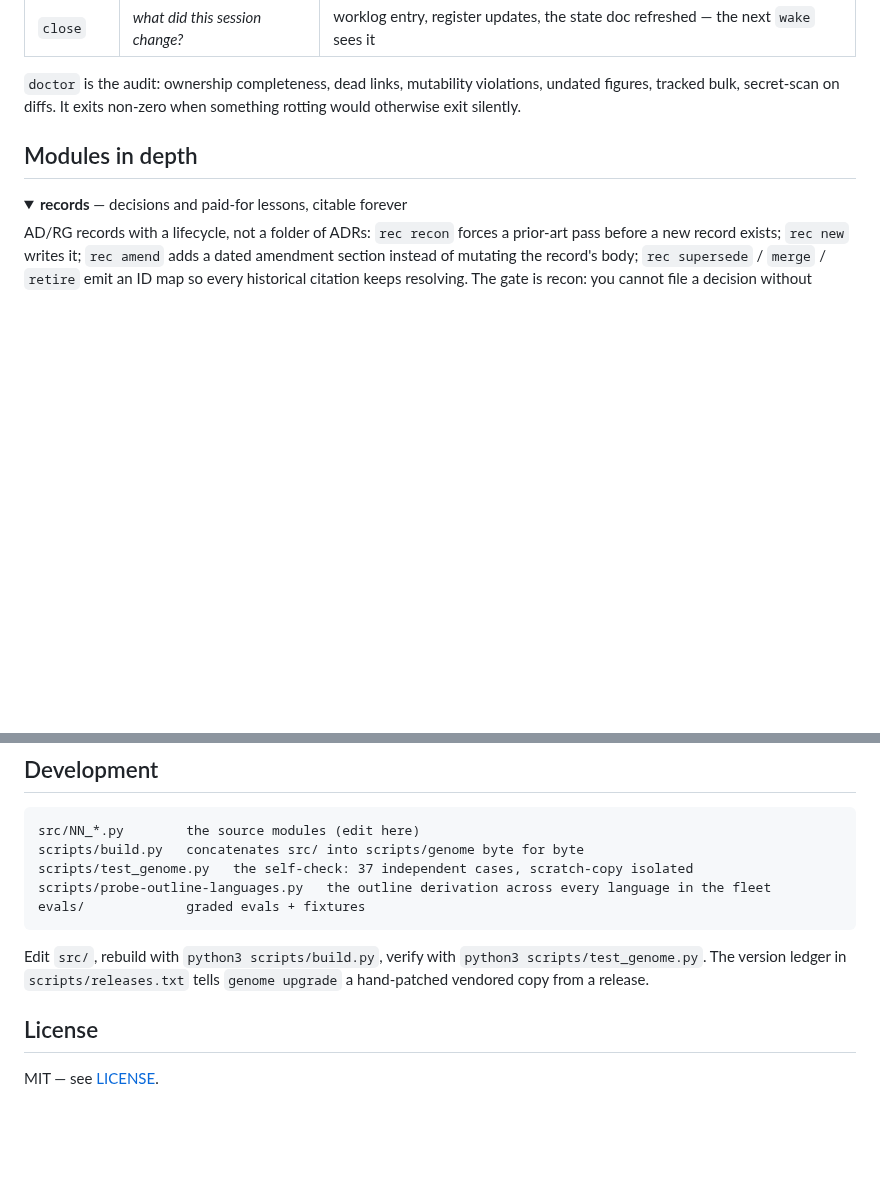
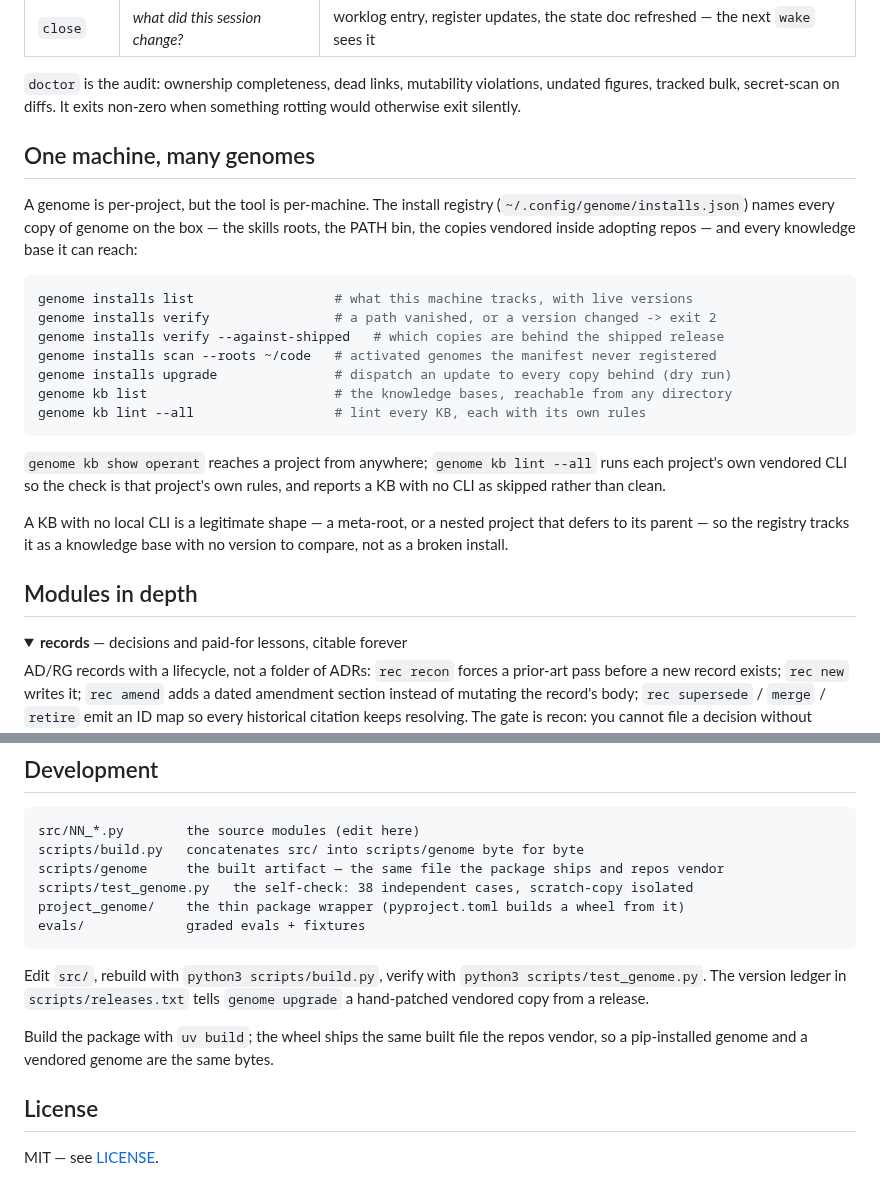
Before and after one commit to ishan-parihar/project-genome, a Markdown page: README.md, 2 parts joined by grey strips. GitHub-like rendering; folded sections open; blank space fills up the shorter version.

````diff
--- a/README.md
+++ b/README.md
@@ -115,6 +111,24 @@ Three commands carry the daily loop:
 | `close` | *what did this session change?* | worklog entry, register updates, the state doc refreshed — the next `wake` sees it |
 
 `doctor` is the audit: ownership completeness, dead links, mutability violations, undated figures, tracked bulk, secret-scan on diffs. It exits non-zero when something rotting would otherwise exit silently.
+
+## One machine, many genomes
+
+A genome is per-project, but the tool is per-machine. The install registry (`~/.config/genome/installs.json`) names every copy of genome on the box — the skills roots, the PATH bin, the copies vendored inside adopting repos — and every knowledge base it can reach:
+
+```bash
+genome installs list                  # what this machine tracks, with live versions
+genome installs verify                # a path vanished, or a version changed -> exit 2
+genome installs verify --against-shipped   # which copies are behind the shipped release
+genome installs scan --roots ~/code   # activated genomes the manifest never registered
+genome installs upgrade               # dispatch an update to every copy behind (dry run)
+genome kb list                        # the knowledge bases, reachable from any directory
+genome kb lint --all                  # lint every KB, each with its own rules
+```
+
+`genome kb show operant` reaches a project from anywhere; `genome kb lint --all` runs each project's own vendored CLI so the check is that project's own rules, and reports a KB with no CLI as skipped rather than clean.
+
+A KB with no local CLI is a legitimate shape — a meta-root, or a nested project that defers to its parent — so the registry tracks it as a knowledge base with no version to compare, not as a broken install.
 
 ## Modules in depth
 
@@ -158,13 +172,16 @@ Per-workflow claim boards with flock-guarded rows (two agents cannot hold the sa
 ```
 src/NN_*.py        the source modules (edit here)
 scripts/build.py   concatenates src/ into scripts/genome byte for byte
-scripts/test_genome.py   the self-check: 37 independent cases, scratch-copy isolated
-scripts/probe-outline-languages.py   the outline derivation across every language in the fleet
+scripts/genome     the built artifact — the same file the package ships and repos vendor
+scripts/test_genome.py   the self-check: 38 independent cases, scratch-copy isolated
+project_genome/    the thin package wrapper (pyproject.toml builds a wheel from it)
 evals/             graded evals + fixtures
 ```
 
 Edit `src/`, rebuild with `python3 scripts/build.py`, verify with `python3 scripts/test_genome.py`. The version ledger in `scripts/releases.txt` tells `genome upgrade` a hand-patched vendored copy from a release.
 
+Build the package with `uv build`; the wheel ships the same built file the repos vendor, so a pip-installed genome and a vendored genome are the same bytes.
+
 ## License
 
 MIT — see [LICENSE](LICENSE).
````
Also changed, not shown: other parts of README.md (+42 -46 lines), assets/genome-wake.png (added), 1 other file.
